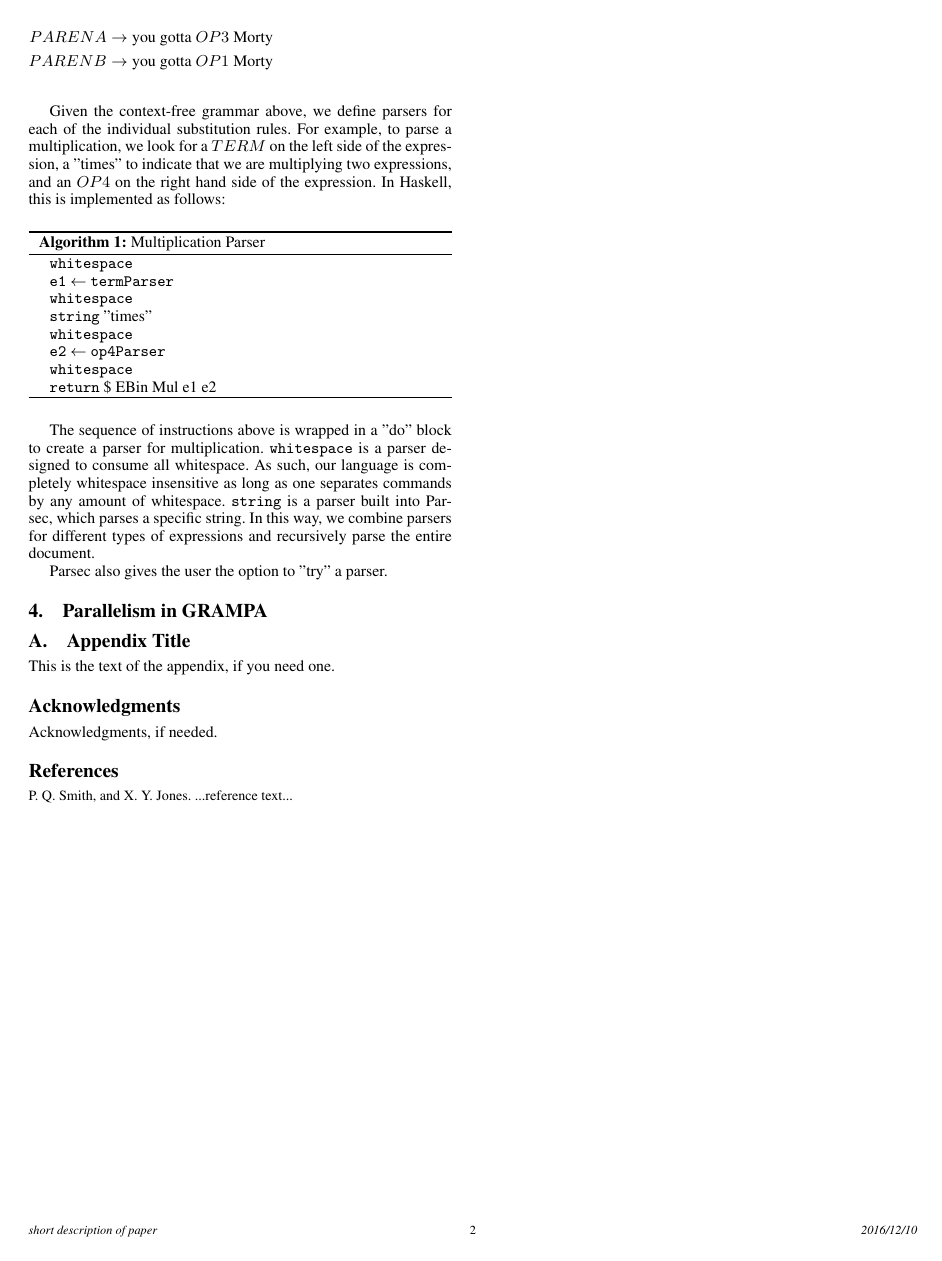
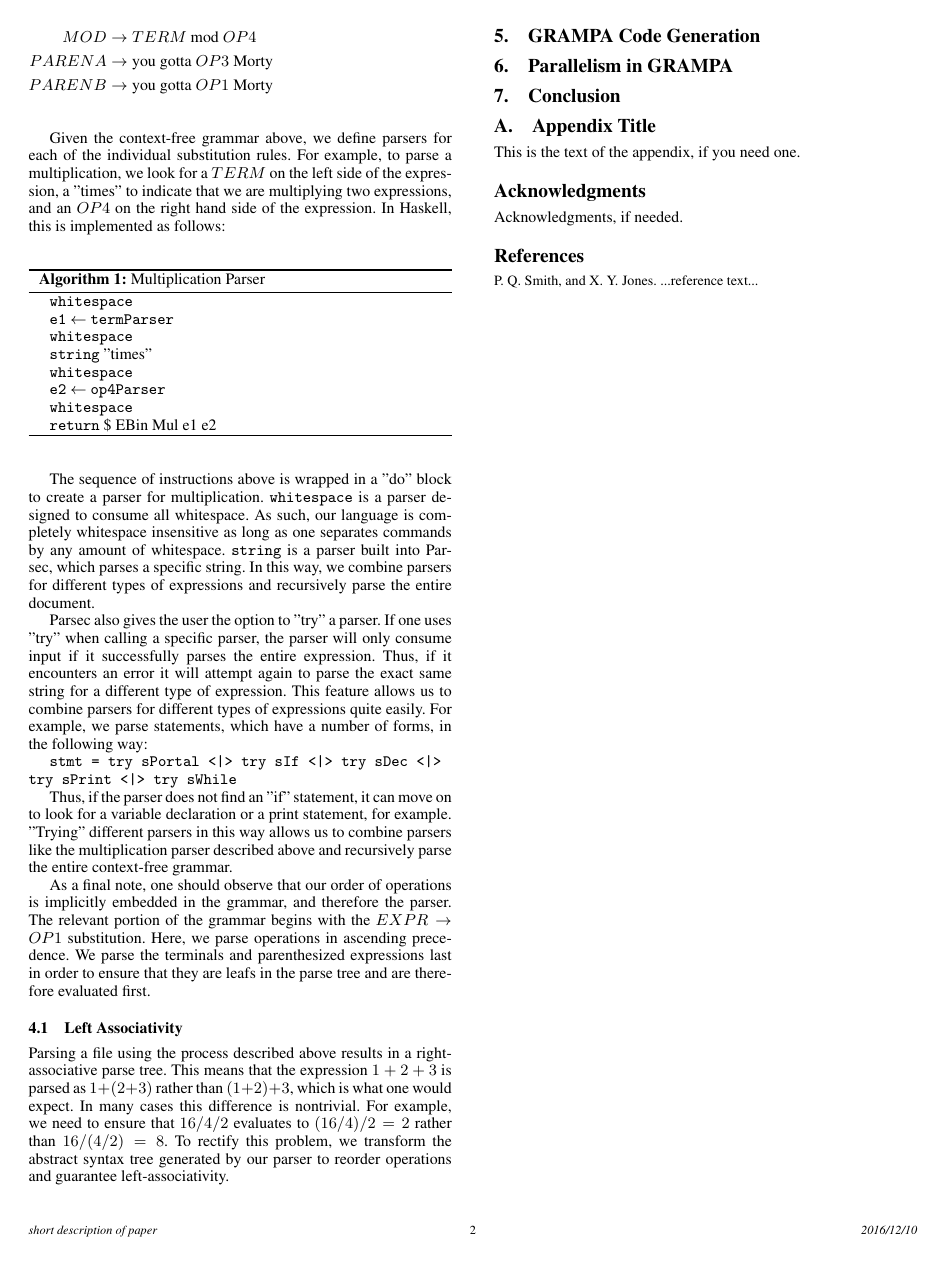
Before and after one commit to rngrant/Rick-and-Morty-programming-language, a LaTeX paper (Report/final report.tex): page 2 of 2. Compiled offline with pdfLaTeX; a missing font is replaced by an installed copy or a similar font.

Commit message:
more work, general paper structure in place

```diff
--- a/Report/final report.tex
+++ b/Report/final report.tex
@@ -134,9 +136,22 @@ Given the context-free grammar above, we define parsers for each of the individu
 
 The sequence of instructions above is wrapped in a "do" block to create a parser for multiplication. \texttt{whitespace} is a parser designed to consume all whitespace. As such, our language is completely whitespace insensitive as long as one separates commands by any amount of whitespace. \texttt{string} is a parser built into Parsec, which parses a specific string. In this way, we combine parsers for different types of expressions and recursively parse the entire document.
 
-Parsec also gives the user the option to "try" a parser.
+Parsec also gives the user the option to "try" a parser. If one uses "try" when calling a specific parser, the parser will only consume input if it successfully parses the entire expression. Thus, if it encounters an error it will attempt again to parse the exact same string for a different type of expression. This feature allows us to combine parsers for different types of expressions quite easily. For example, we parse statements, which have a number of forms, in the following way:
+
+\texttt{stmt = try sPortal <|> try sIf <|> try sDec <|> try sPrint <|> try sWhile}
+
+Thus, if the parser does not find an "if" statement, it can move on to look for a variable declaration or a print statement, for example. "Trying" different parsers in this way allows us to combine parsers like the multiplication parser described above and recursively parse the entire context-free grammar.
+
+As a final note, one should observe that our order of operations is implicitly embedded in the grammar, and therefore the parser. The relevant portion of the grammar begins with the $EXPR \rightarrow OP1$ substitution. Here, we parse operations in ascending precedence. We parse the terminals and parenthesized expressions last in order to ensure that they are leafs in the parse tree and are therefore evaluated first.
+
+\subsection{Left Associativity}
+Parsing a file using the process described above results in a right-associative parse tree. This means that the expression $1 + 2 + 3$ is parsed as $1 + (2 + 3)$ rather than $(1 + 2) + 3$, which is what one would expect. In many cases this difference is nontrivial. For example, we need to ensure that $16 / 4 / 2$ evaluates to $(16 / 4) / 2 = 2$ rather than $16 / (4 / 2) = 8$. To rectify this problem, we transform the abstract syntax tree generated by our parser to reorder operations and guarantee left-associativity.
+
+\section{GRAMPA Code Generation}
 
 \section{Parallelism in GRAMPA}
+
+\section{Conclusion}
 
 \appendix
 \section{Appendix Title}
```
Also changed, not shown: Report/final report.pdf, Report/final report.tex (2 more changed lines), 1 other file.
